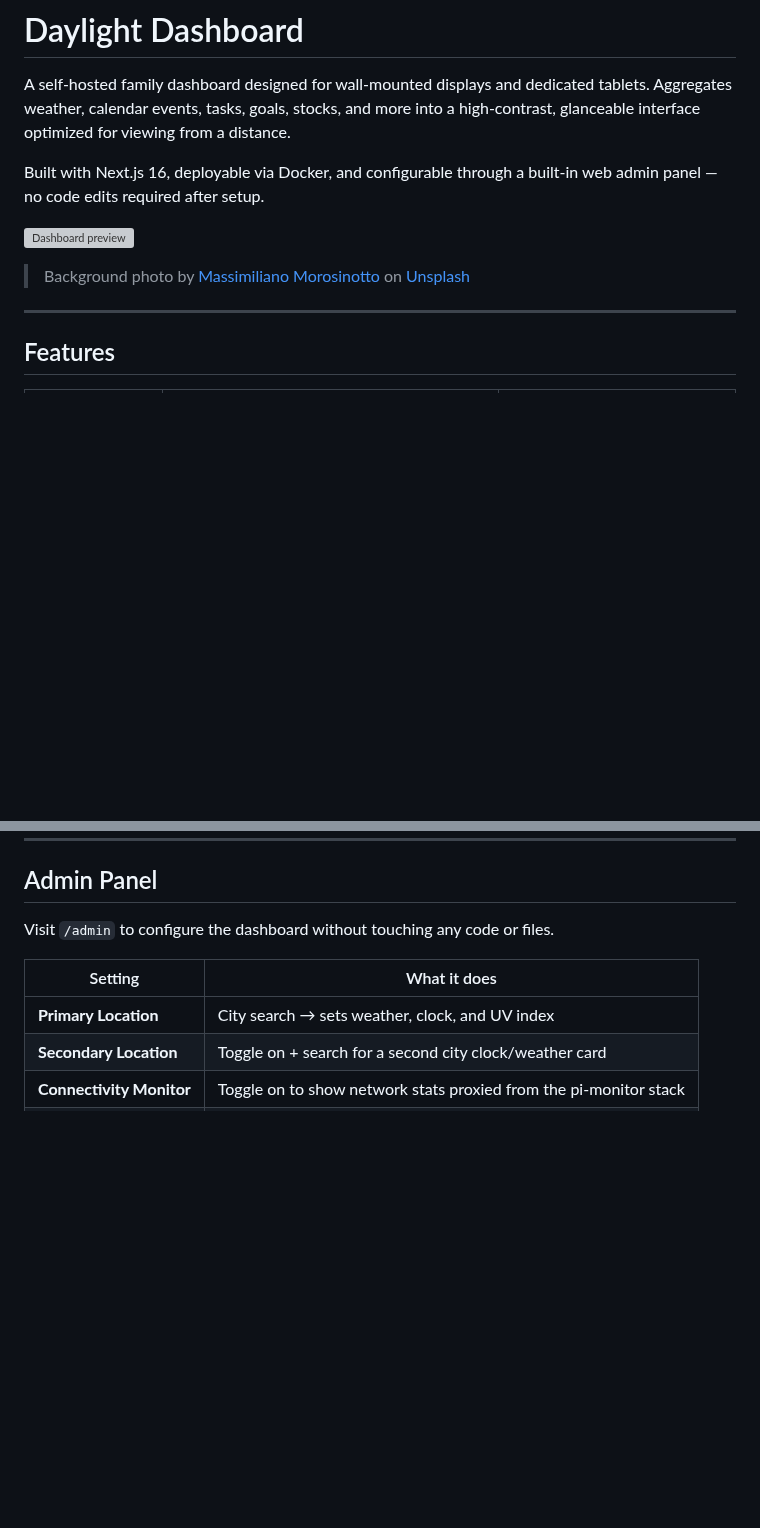
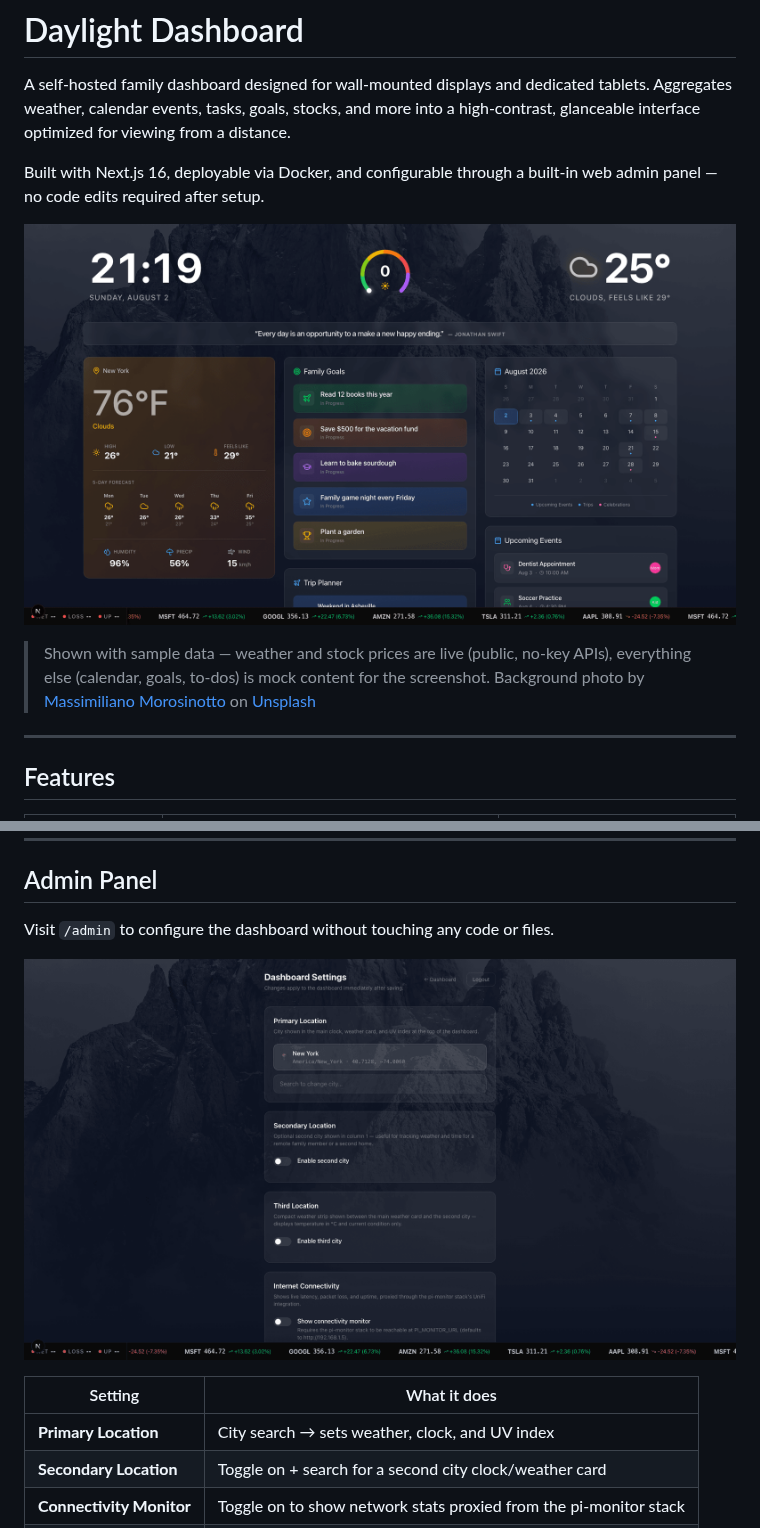
Before and after one commit to TacoRebell/daylight-dashboard, a Markdown page: README.md, 2 parts joined by grey strips. Drawn GitHub-style; pictures changed too: docs/screenshots/admin.png (added), docs/screenshots/dashboard.png (added); blank space fills up the shorter version; grey boxes are pictures that could not be loaded.

Commit message:
Add dashboard and admin panel screenshots to README
Captured against a throwaway config + mock calendar/tasks/goals data
in an isolated git worktree (never merged, discarded after use) so no
real personal data or credentials were ever involved. Weather and
stock prices are real (free, public APIs); everything else shown is
generic sample content.

Co-Authored-By: Claude Sonnet 5 <noreply@anthropic.com>

```diff
--- a/README.md
+++ b/README.md
@@ -4,9 +4,9 @@ A self-hosted family dashboard designed for wall-mounted displays and dedicated
 
 Built with Next.js 16, deployable via Docker, and configurable through a built-in web admin panel — no code edits required after setup.
 
-![Dashboard preview](public/bg.jpg)
+![Dashboard preview](docs/screenshots/dashboard.png)
 
-> Background photo by [Massimiliano Morosinotto](https://unsplash.com/@therawhunter) on [Unsplash](https://unsplash.com/photos/gray-mountain-during-daytime-photo-3i5PHVp1Fkw)
+> Shown with sample data — weather and stock prices are live (public, no-key APIs), everything else (calendar, goals, to-dos) is mock content for the screenshot. Background photo by [Massimiliano Morosinotto](https://unsplash.com/@therawhunter) on [Unsplash](https://unsplash.com/photos/gray-mountain-during-daytime-photo-3i5PHVp1Fkw)
 
 ---
 
@@ -60,6 +60,8 @@ Open **http://localhost:3000** for the dashboard and **http://localhost:3000/adm
 ## Admin Panel
 
 Visit `/admin` to configure the dashboard without touching any code or files.
+
+![Admin panel preview](docs/screenshots/admin.png)
 
 | Setting | What it does |
 |---|---|
```
